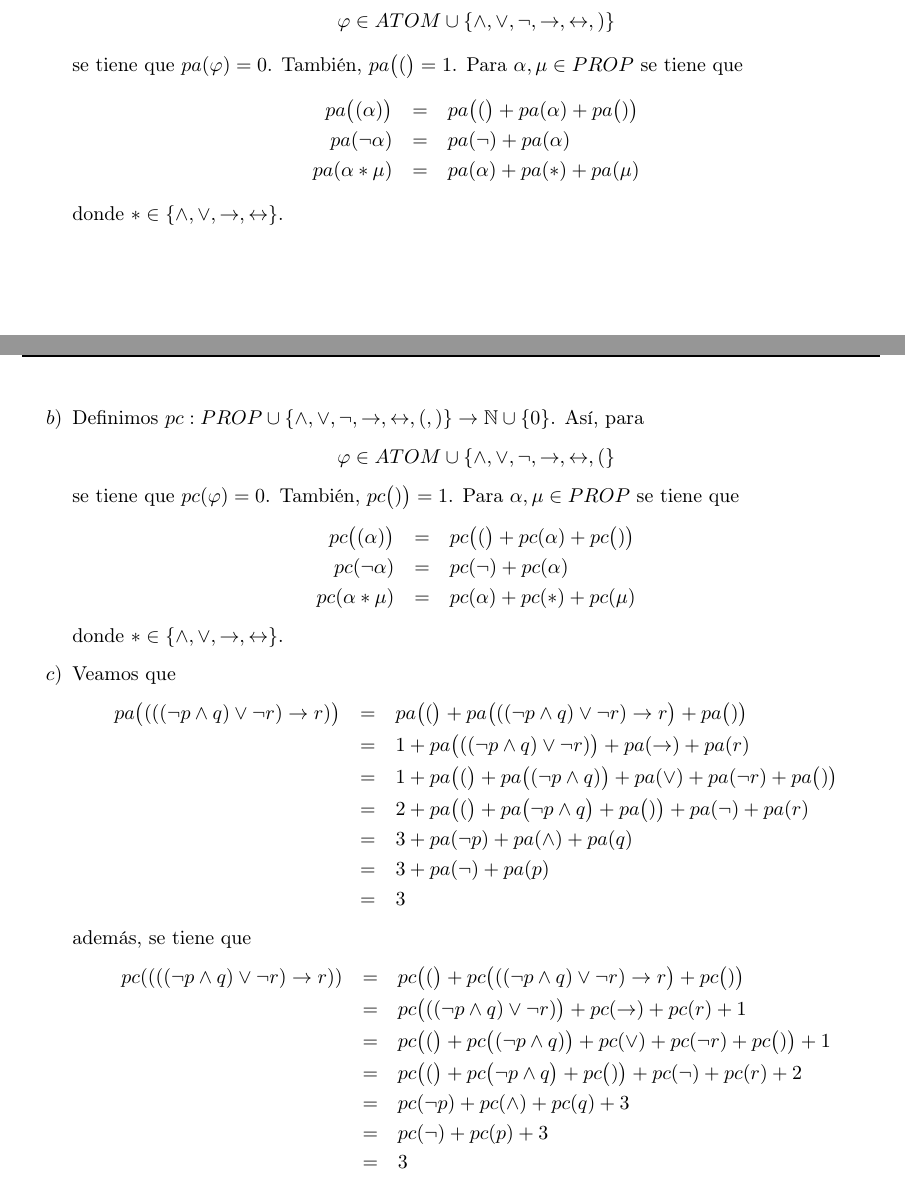
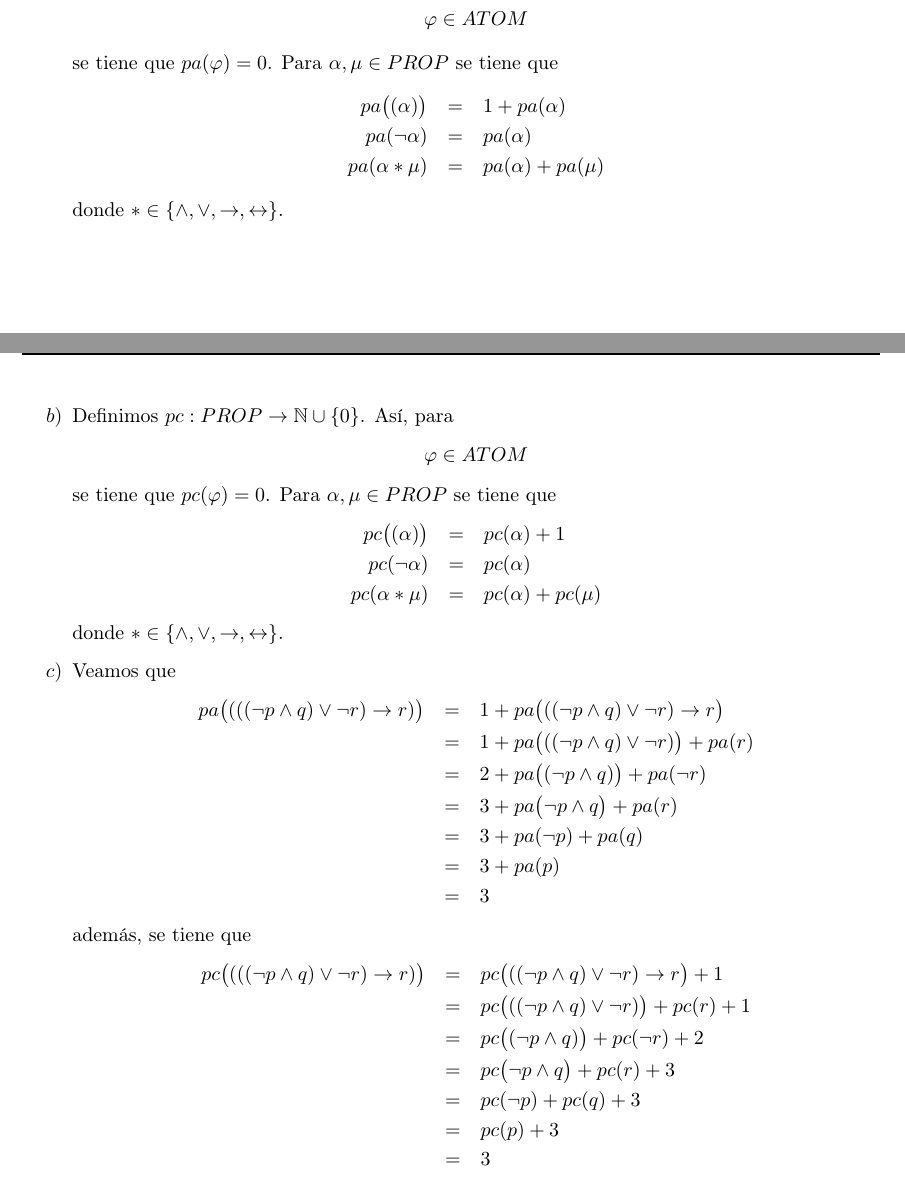
Before and after one commit to Aguilera450/Computational_Logic, a LaTeX document (03. Semanal/Semanal03.tex): two parts of pages 2 and 3 of 4, joined at a grey line, cut so that both start at the same text. Compiled offline with pdfLaTeX.

Commit message:
UPDATE: modificaciones al ejercicio 2, cambio en las definiciones de <pa> y <pc>.

```diff
--- a/03. Semanal/Semanal03.tex
+++ b/03. Semanal/Semanal03.tex
@@ -143,47 +143,47 @@ $\triangledown$ \textbf{Solución:}
   Así, para
   \[
-  \varphi \in ATOM \cup \{\land, \lor, \neg, \rightarrow, \leftrightarrow, )\}
+  \varphi \in ATOM
   \]
-  se tiene que $pa(\varphi) = 0$. También, $pa\big((\big) = 1$. Para $\alpha, \mu \in PROP$ se tiene que
+  se tiene que $pa(\varphi) = 0$. Para $\alpha, \mu \in PROP$ se tiene que
   \begin{eqnarray*}
-    pa\big((\alpha)\big) &=& pa\big((\big) + pa(\alpha) + pa\big()\big)\\
-    pa(\neg \alpha) &=& pa(\neg) + pa(\alpha)\\
-    pa(\alpha * \mu) &=& pa(\alpha) + pa(*) + pa(\mu)
+    pa\big((\alpha)\big) &=& 1 + pa(\alpha)\\
+    pa(\neg \alpha) &=& pa(\alpha)\\
+    pa(\alpha * \mu) &=& pa(\alpha) + pa(\mu)
   \end{eqnarray*}
   donde $* \in \{\land, \lor, \rightarrow, \leftrightarrow\}$.
-\item[$b$)] Definimos $pc: PROP \cup \{\land, \lor, \neg, \rightarrow, \leftrightarrow, (, )\} \rightarrow \mathbb{N} \cup \{0\}$.
+\item[$b$)] Definimos $pc: PROP \rightarrow \mathbb{N} \cup \{0\}$.
   Así, para
   \[
-  \varphi \in ATOM \cup \{\land, \lor, \neg, \rightarrow, \leftrightarrow, (\}
+  \varphi \in ATOM
   \]
-  se tiene que $pc(\varphi) = 0$. También, $pc\big()\big) = 1$. Para $\alpha, \mu \in PROP$ se tiene que
+  se tiene que $pc(\varphi) = 0$. Para $\alpha, \mu \in PROP$ se tiene que
   \begin{eqnarray*}
-    pc\big((\alpha)\big) &=& pc\big((\big) + pc(\alpha) + pc\big()\big)\\
-    pc(\neg \alpha) &=& pc(\neg) + pc(\alpha)\\
-    pc(\alpha * \mu) &=& pc(\alpha) + pc(*) + pc(\mu)
+    pc\big((\alpha)\big) &=& pc(\alpha) + 1\\
+    pc(\neg \alpha) &=& pc(\alpha)\\
+    pc(\alpha * \mu) &=& pc(\alpha) + pc(\mu)
   \end{eqnarray*}
   donde $* \in \{\land, \lor, \rightarrow, \leftrightarrow\}$.
 \item[$c$)] Veamos que
   \begin{eqnarray*}
     pa\big((((\neg p \land q) \lor \neg r) \rightarrow r)\big)  &=&
-    pa\big((\big) + pa\big(((\neg p \land q) \lor \neg r) \rightarrow r\big) + pa\big()\big)\\
-    &=& 1 + pa\big(((\neg p \land q)\lor \neg r)\big) + pa(\rightarrow) + pa(r)\\
-    &=& 1 + pa\big((\big) + pa\big((\neg p \land q)\big) + pa(\lor) + pa(\neg r) + pa\big()\big)\\
-    &=& 2 + pa\big((\big) + pa\big(\neg p \land q\big) + pa\big()\big) + pa(\neg) + pa(r)\\
-    &=& 3 + pa(\neg p) + pa(\land) + pa(q)\\
-    &=& 3 + pa(\neg) + pa(p)\\
+    1 + pa\big(((\neg p \land q) \lor \neg r) \rightarrow r\big)\\
+    &=& 1 + pa\big(((\neg p \land q)\lor \neg r)\big) + pa(r)\\
+    &=& 2 + pa\big((\neg p \land q)\big) + pa(\neg r)\\
+    &=& 3 + pa\big(\neg p \land q\big) + pa(r)\\
+    &=& 3 + pa(\neg p) + pa(q)\\
+    &=& 3 + pa(p)\\
     &=& 3
   \end{eqnarray*}
   además, se tiene que
   \begin{eqnarray*}
-    pc((((\neg p \land q) \lor \neg r) \rightarrow r)) &=&
-    pc\big((\big) + pc\big(((\neg p \land q) \lor \neg r) \rightarrow r\big) + pc\big()\big)\\
-    &=& pc\big(((\neg p \land q)\lor \neg r)\big) + pc(\rightarrow) + pc(r) + 1\\
-    &=& pc\big((\big) + pc\big((\neg p \land q)\big) + pc(\lor) + pc(\neg r) + pc\big()\big) + 1\\
-    &=& pc\big((\big) + pc\big(\neg p \land q\big) + pc\big()\big) + pc(\neg) + pc(r) + 2\\
-    &=& pc(\neg p) + pc(\land) + pc(q) + 3\\
-    &=& pc(\neg) + pc(p) + 3\\
-    &=& 3
+     pc\big((((\neg p \land q) \lor \neg r) \rightarrow r)\big)  &=&
+     pc\big(((\neg p \land q) \lor \neg r) \rightarrow r\big) + 1\\
+     &=& pc\big(((\neg p \land q)\lor \neg r)\big) + pc(r) + 1\\
+     &=& pc\big((\neg p \land q)\big) + pc(\neg r) + 2\\
+     &=& pc\big(\neg p \land q\big) + pc(r) + 3\\
+     &=& pc(\neg p) + pc(q) + 3\\
+     &=& pc(p) + 3\\
+     &=& 3
   \end{eqnarray*}
   Luego, es claro que
   \begin{eqnarray*}
```
Also changed, not shown: 03. Semanal/Semanal03.pdf, 03. Semanal/Semanal03.tex (14 more changed lines).
